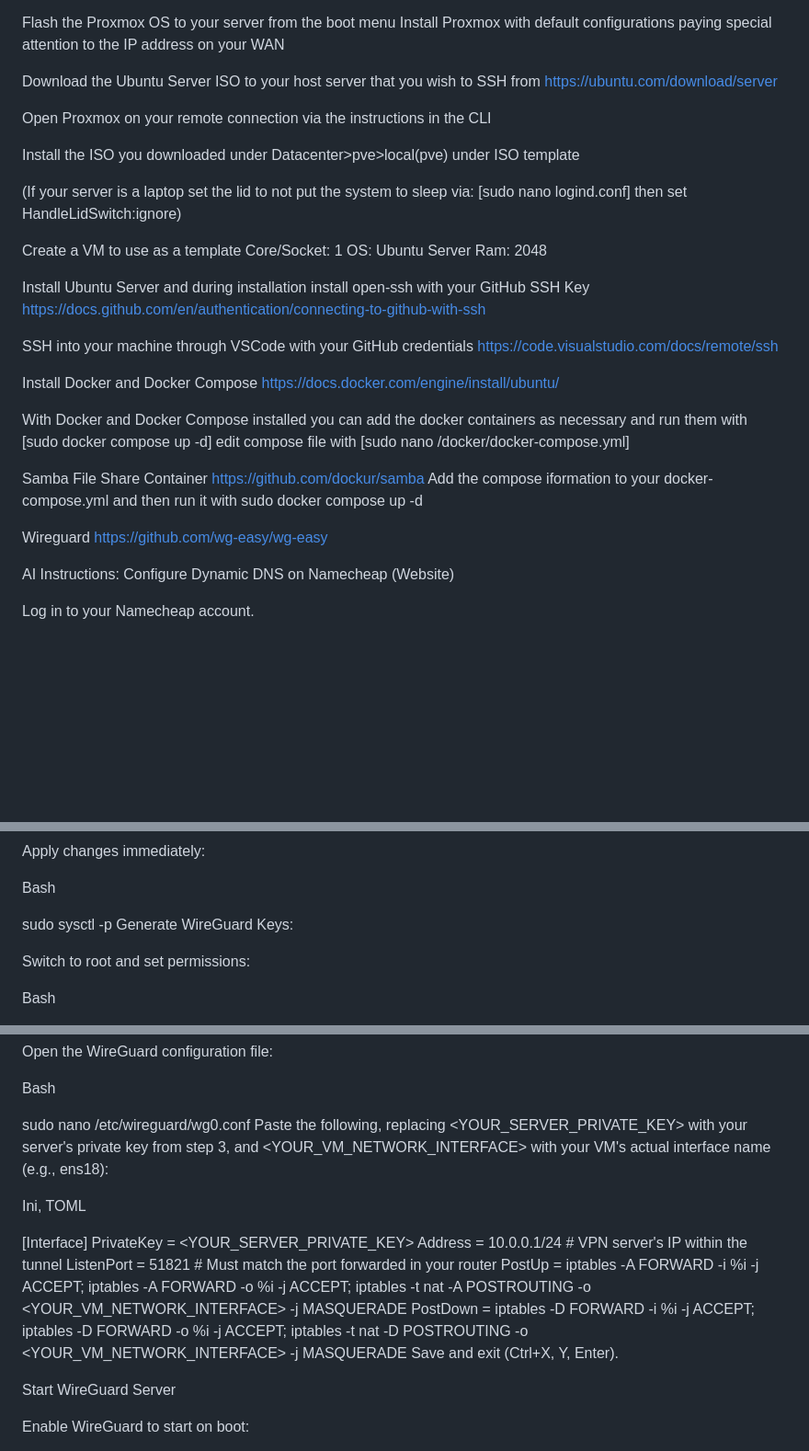
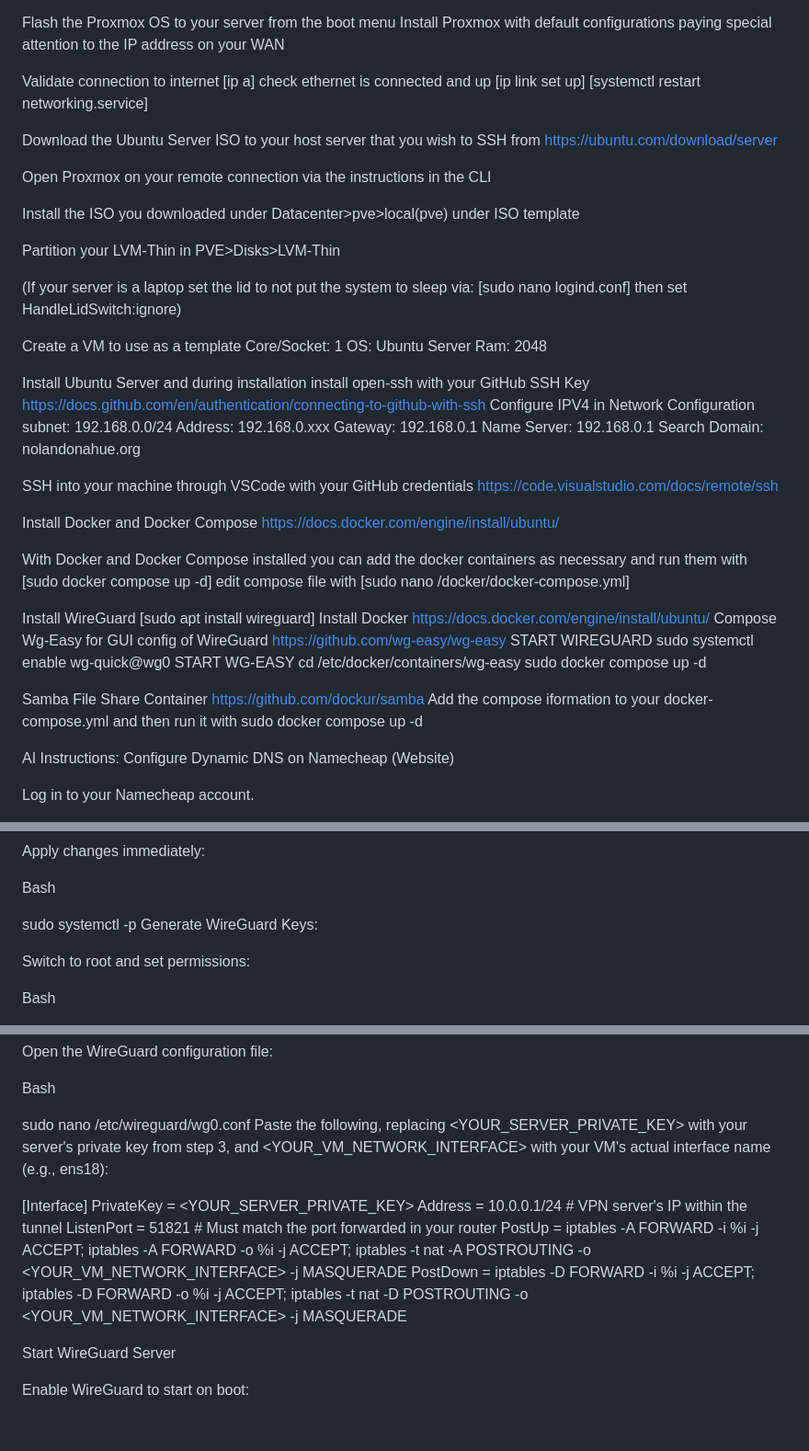
Before and after one commit to NolanDonahue/HomeServer, a Markdown page: newreadme.md, 3 parts joined by grey strips. Shown at 92% size. Rendered like a GitHub page; blank space fills up the shorter version.

```diff
--- a/newreadme.md
+++ b/newreadme.md
@@ -8,12 +10,19 @@ https://rufus.ie/en/
 Flash the Proxmox OS to your server from the boot menu
 Install Proxmox with default configurations paying special attention to the IP address on your WAN
 
+Validate connection to internet
+  [ip a] check ethernet is connected and up
+  [ip link set <enp2s0> up]
+  [systemctl restart networking.service]
+
 Download the Ubuntu Server ISO to your host server that you wish to SSH from
 https://ubuntu.com/download/server
 
 Open Proxmox on your remote connection via the instructions in the CLI
 
 Install the ISO you downloaded under Datacenter>pve>local(pve) under ISO template
+
+Partition your LVM-Thin in PVE>Disks>LVM-Thin
 
 (If your server is a laptop set the lid to not put the system to sleep via: [sudo nano logind.conf] then set HandleLidSwitch:ignore)
 
@@ -24,6 +33,12 @@ Ram: 2048
 
 Install Ubuntu Server and during installation install open-ssh with your GitHub SSH Key
 https://docs.github.com/en/authentication/connecting-to-github-with-ssh
+  Configure IPV4 in Network Configuration
+    subnet: 192.168.0.0/24
+    Address: 192.168.0.xxx
+    Gateway: 192.168.0.1
+    Name Server: 192.168.0.1
+    Search Domain: nolandonahue.org
 
 SSH into your machine through VSCode with your GitHub credentials
 https://code.visualstudio.com/docs/remote/ssh
@@ -34,14 +49,19 @@ https://docs.docker.com/engine/install/ubuntu/
 With Docker and Docker Compose installed you can add the docker containers as necessary and run them with [sudo docker compose up -d]
   edit compose file with [sudo nano /docker/docker-compose.yml]
 
-
+Install WireGuard
+  [sudo apt install wireguard]
+  Install Docker https://docs.docker.com/engine/install/ubuntu/
+    Compose Wg-Easy for GUI config of WireGuard https://github.com/wg-easy/wg-easy
+  START WIREGUARD
+ sudo systemctl enable wg-quick@wg0
+  START WG-EASY
+ cd /etc/docker/containers/wg-easy
+ sudo docker compose up -d
 
 Samba File Share Container
   https://github.com/dockur/samba
   Add the compose iformation to your docker-compose.yml and then run it with sudo docker compose up -d
-
-Wireguard
-  https://github.com/wg-easy/wg-easy
 
   AI Instructions:
 Configure Dynamic DNS on Namecheap (Website)
@@ -118,7 +138,7 @@ Apply changes immediately:
 
 Bash
 
-sudo sysctl -p
+sudo systemctl -p
 Generate WireGuard Keys:
 
 Switch to root and set permissions:
@@ -151,15 +171,12 @@ Bash
 sudo nano /etc/wireguard/wg0.conf
 Paste the following, replacing <YOUR_SERVER_PRIVATE_KEY> with your server's private key from step 3, and <YOUR_VM_NETWORK_INTERFACE> with your VM's actual interface name (e.g., ens18):
 
-Ini, TOML
-
 [Interface]
 PrivateKey = <YOUR_SERVER_PRIVATE_KEY>
 Address = 10.0.0.1/24       # VPN server's IP within the tunnel
 ListenPort = 51821          # Must match the port forwarded in your router
 PostUp = iptables -A FORWARD -i %i -j ACCEPT; iptables -A FORWARD -o %i -j ACCEPT; iptables -t nat -A POSTROUTING -o <YOUR_VM_NETWORK_INTERFACE> -j MASQUERADE
 PostDown = iptables -D FORWARD -i %i -j ACCEPT; iptables -D FORWARD -o %i -j ACCEPT; iptables -t nat -D POSTROUTING -o <YOUR_VM_NETWORK_INTERFACE> -j MASQUERADE
-Save and exit (Ctrl+X, Y, Enter).
 
 Start WireGuard Server
 
```
Also changed, not shown: other parts of newreadme.md (+2 -5 lines).
